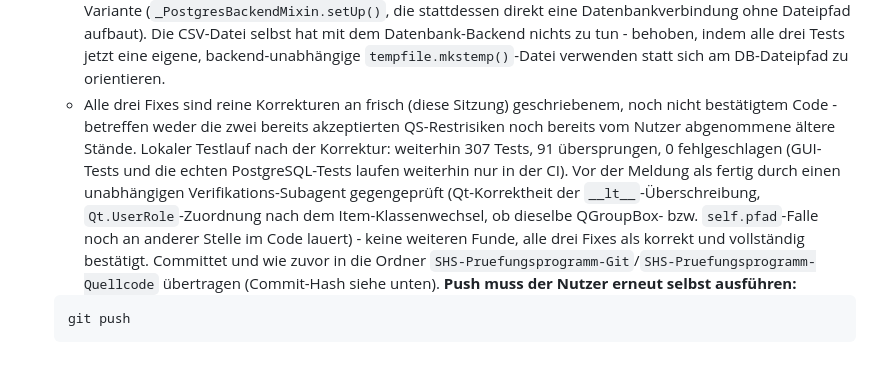
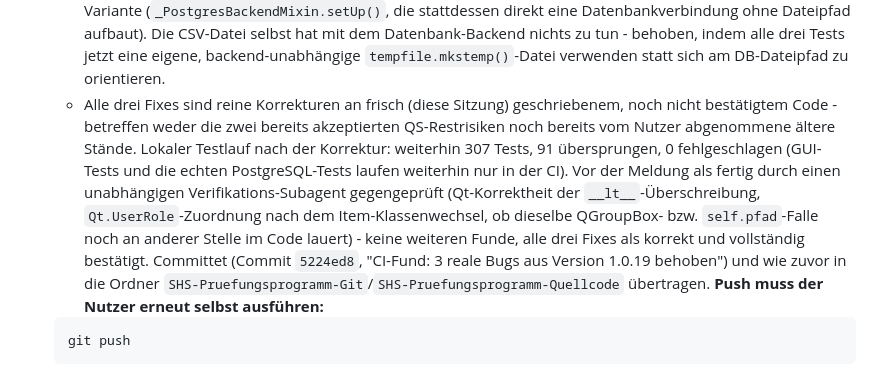
Before and after one commit to mbruver-source/SHS, a Markdown page: Fortschritt.md, the part around the change. Rendered like a GitHub page.

Commit message:
Fortschritt.md: Commit-Hash fuer CI-Fund-Fix vermerkt
Co-Authored-By: Claude Sonnet 5 <noreply@anthropic.com>
Claude-Session: https://claude.ai/code/session_01EPu7D8zizBDq3StFAcXwMD

````diff
--- a/Fortschritt.md
+++ b/Fortschritt.md
@@ -292,7 +292,7 @@ Stand: 19.09.2026 (aktualisiert: Code Signing Policy für die kostenlose SignPat
   - **Bug A (Fix 22, Sortierung): Start-Nr.-Spalte sortierte in echtem Qt6/PySide6 entgegen der Erwartung weiterhin alphabetisch statt numerisch** (`assert '10' == '2'` schlug fehl). Ursache: der eingesetzte Ansatz (`item.setData(Qt.DisplayRole, zahl)` und sich auf Qts eingebauten Zellenvergleich verlassen) sortiert in einem echten Lauf NICHT numerisch - nur lokal per Code-Lesen nicht erkennbar, da PySide6 hier nicht installierbar ist. Behoben durch eine neue, gezielt für die Start-Nr.-Spalte verwendete Item-Unterklasse `_NumerischSortierbaresItem`, die `__lt__` (den von `QTableWidget.sortItems()`/`sortByColumn()` tatsächlich aufgerufenen Vergleich) direkt selbst nach einem echten Zahlenwert überschreibt - der laut Qt-Dokumentation eigentlich vorgesehene, robustere Weg für genau diesen Fall.
   - **Bug B (Fix 19, Halter-Block): `gruppe_halter.isVisible()` lieferte unmittelbar nach dem allerersten Einblenden per Checkbox-Klick (bei bereits sichtbarem Dialog) noch `False` statt `True`**, obwohl `setVisible(True)` bereits synchron aufgerufen worden war. Betrifft ausschließlich diese eine erstmalige Sichtbarkeits-Umschaltung EINER `QGroupBox` mit eigenem, zuvor nie aktiviertem Layout, nach dem bereits sichtbaren Dialog (nicht beim direkten Aufklappen während `__init__`, das funktioniert bereits nachweislich, siehe die parallelen, weiterhin grünen Tests dazu) - eine Eigenheit der Qt-„offscreen"-Testplattform, ähnlich dem bereits im Moduldocstring von `test_app_gui.py` dokumentierten früheren CI-Fund zu Klicks vor dem ersten Anzeigen. Kein Logikfehler in `app.py` (`_halter_sichtbarkeit_aktualisieren()` bleibt unverändert korrekt), sondern ein zu ungeduldiger Test: behoben durch ein kurzes `qtbot.wait(50)` nach dem Klick, bevor `isVisible()` geprüft wird.
   - **Bug C (Fix 19, CSV-Import-Tests gegen PostgreSQL): `TestDatenbankPostgres.test_importiere_teilnehmer_aus_csv_*` (3 Tests) schlugen mit `AttributeError: 'TestDatenbankPostgres' object has no attribute 'pfad'` fehl.** Ursache: die drei neuen CSV-Import-Tests leiteten den Ablagepfad der Test-CSV-Datei per `os.path.dirname(self.pfad)` vom SQLite-Dateipfad ab - `self.pfad` existiert aber nur bei der SQLite-Variante (`TestDatenbank.setUp()`), nicht bei der PostgreSQL-Variante (`_PostgresBackendMixin.setUp()`, die stattdessen direkt eine Datenbankverbindung ohne Dateipfad aufbaut). Die CSV-Datei selbst hat mit dem Datenbank-Backend nichts zu tun - behoben, indem alle drei Tests jetzt eine eigene, backend-unabhängige `tempfile.mkstemp()`-Datei verwenden statt sich am DB-Dateipfad zu orientieren.
-  - Alle drei Fixes sind reine Korrekturen an frisch (diese Sitzung) geschriebenem, noch nicht bestätigtem Code - betreffen weder die zwei bereits akzeptierten QS-Restrisiken noch bereits vom Nutzer abgenommene ältere Stände. Lokaler Testlauf nach der Korrektur: weiterhin 307 Tests, 91 übersprungen, 0 fehlgeschlagen (GUI-Tests und die echten PostgreSQL-Tests laufen weiterhin nur in der CI). Vor der Meldung als fertig durch einen unabhängigen Verifikations-Subagent gegengeprüft (Qt-Korrektheit der `__lt__`-Überschreibung, `Qt.UserRole`-Zuordnung nach dem Item-Klassenwechsel, ob dieselbe QGroupBox- bzw. `self.pfad`-Falle noch an anderer Stelle im Code lauert) - keine weiteren Funde, alle drei Fixes als korrekt und vollständig bestätigt. Committet und wie zuvor in die Ordner `SHS-Pruefungsprogramm-Git`/`SHS-Pruefungsprogramm-Quellcode` übertragen (Commit-Hash siehe unten). **Push muss der Nutzer erneut selbst ausführen:**
+  - Alle drei Fixes sind reine Korrekturen an frisch (diese Sitzung) geschriebenem, noch nicht bestätigtem Code - betreffen weder die zwei bereits akzeptierten QS-Restrisiken noch bereits vom Nutzer abgenommene ältere Stände. Lokaler Testlauf nach der Korrektur: weiterhin 307 Tests, 91 übersprungen, 0 fehlgeschlagen (GUI-Tests und die echten PostgreSQL-Tests laufen weiterhin nur in der CI). Vor der Meldung als fertig durch einen unabhängigen Verifikations-Subagent gegengeprüft (Qt-Korrektheit der `__lt__`-Überschreibung, `Qt.UserRole`-Zuordnung nach dem Item-Klassenwechsel, ob dieselbe QGroupBox- bzw. `self.pfad`-Falle noch an anderer Stelle im Code lauert) - keine weiteren Funde, alle drei Fixes als korrekt und vollständig bestätigt. Committet (Commit `5224ed8`, "CI-Fund: 3 reale Bugs aus Version 1.0.19 behoben") und wie zuvor in die Ordner `SHS-Pruefungsprogramm-Git`/`SHS-Pruefungsprogramm-Quellcode` übertragen. **Push muss der Nutzer erneut selbst ausführen:**
   ```
   git push
   ```
````
